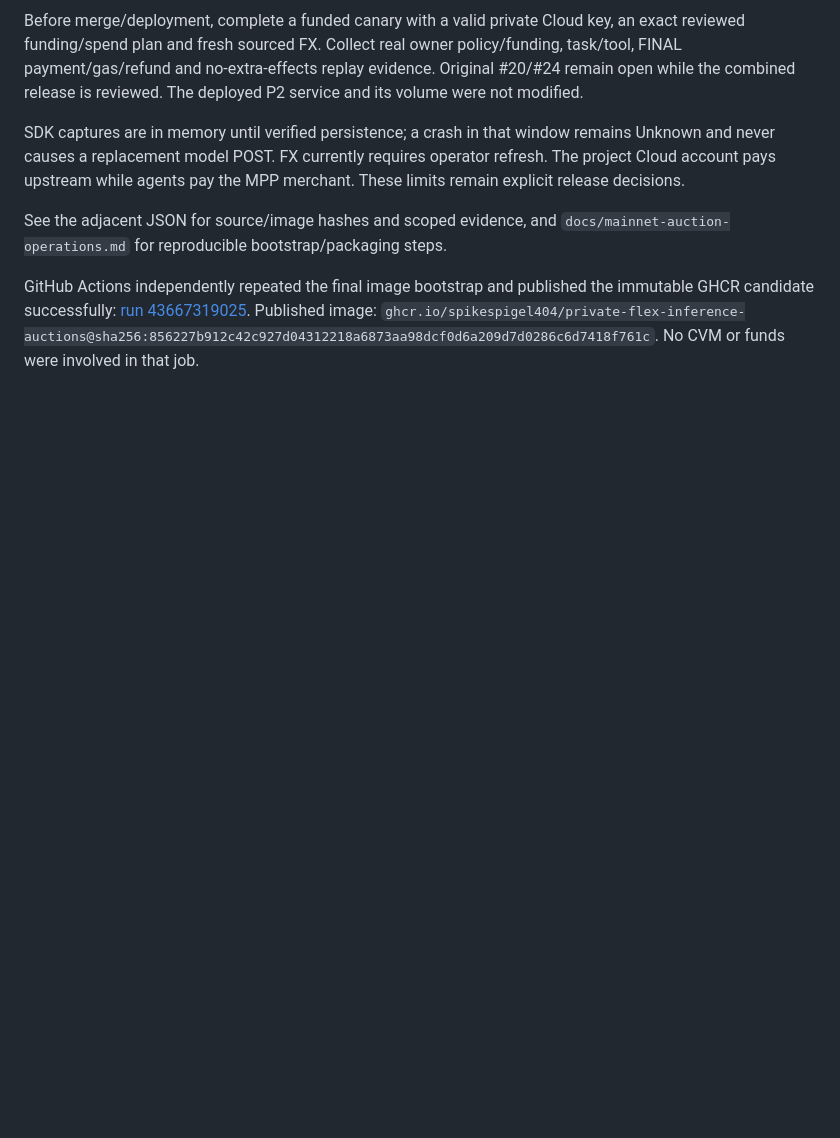
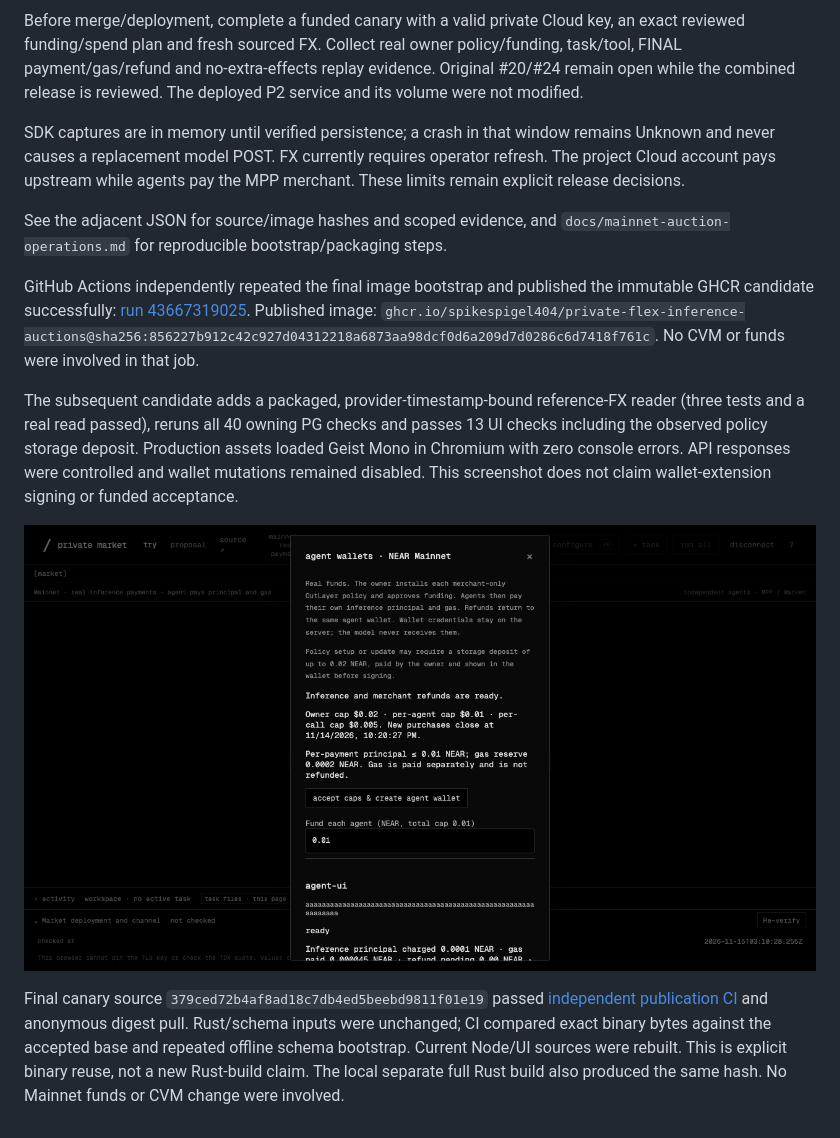
Before and after one commit to SPIKESPIGEL404/private-flex-inference-auctions, a Markdown page: docs/acceptance/2026-11-14-mainnet-auction-integration.md, the part around the change. Rendered like a GitHub page; pictures changed too: docs/acceptance/2026-11-14-mainnet-policy-production-controlled.png (added); blank space fills up the shorter version.

Commit message:
Record the final canary image, owner key binding and production UI verification

```diff
--- a/docs/acceptance/2026-11-14-mainnet-auction-integration.md
+++ b/docs/acceptance/2026-11-14-mainnet-auction-integration.md
@@ -52,3 +52,20 @@ GitHub Actions independently repeated the final image bootstrap and published th
 immutable GHCR candidate successfully: [run 43667319025](https://github.com/SPIKESPIGEL404/private-flex-inference-auctions/actions/runs/43667319025).
 Published image: `ghcr.io/spikespigel404/private-flex-inference-auctions@sha256:856227b912c42c927d04312218a6873aa98dcf0d6a209d7d0286c6d7418f761c`.
 No CVM or funds were involved in that job.
+
+The subsequent candidate adds a packaged, provider-timestamp-bound reference-FX
+reader (three tests and a real read passed), reruns all 40 owning PG checks and
+passes 13 UI checks including the observed policy storage deposit. Production
+assets loaded Geist Mono in Chromium with zero console errors. API responses
+were controlled and wallet mutations remained disabled. This screenshot does
+not claim wallet-extension signing or funded acceptance.
+
+![Production assets with controlled wallet data](2026-11-14-mainnet-policy-production-controlled.png)
+
+Final canary source `379ced72b4af8ad18c7db4ed5beebd9811f01e19` passed
+[independent publication CI](https://github.com/SPIKESPIGEL404/private-flex-inference-auctions/actions/runs/43672778947)
+and anonymous digest pull. Rust/schema inputs were unchanged; CI compared exact
+binary bytes against the accepted base and repeated offline schema bootstrap.
+Current Node/UI sources were rebuilt. This is explicit binary reuse, not a new
+Rust-build claim. The local separate full Rust build also produced the same hash.
+No Mainnet funds or CVM change were involved.
```
Also changed, not shown: docs/specs/2026-11-14-mainnet-canary-review.md (+7 -2 lines), 1 other file.
